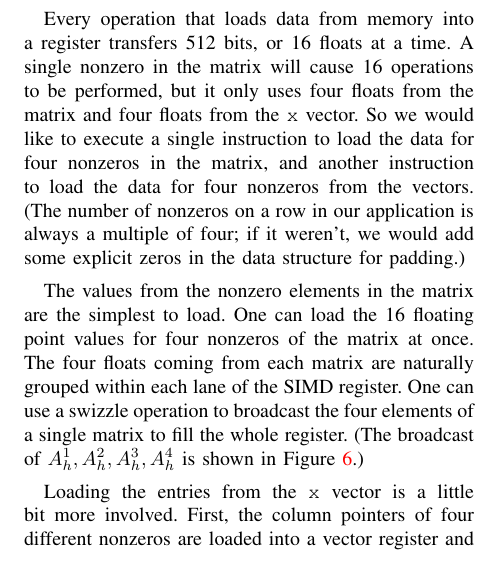
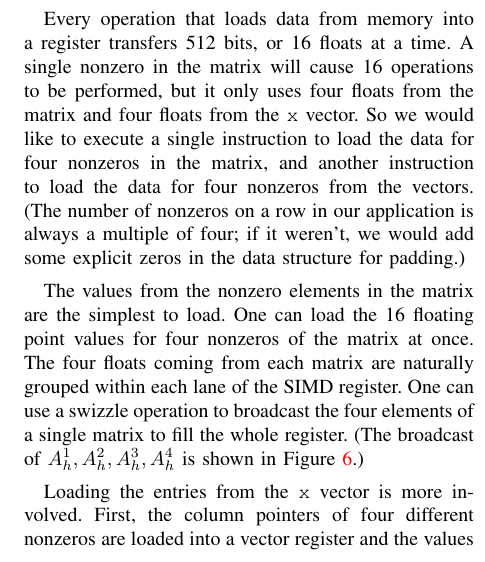
Before and after one commit to esaule/mic-radial, a LaTeX paper (ieee_paper.tex): part of one column of page 7 of 11, cut so that both start at the same text. Compiled offline with pdfLaTeX; a LaTeX package or settings file that is missing is left out.

Commit message:
simple change to reach 10 pages

```diff
--- a/ieee_paper.tex
+++ b/ieee_paper.tex
@@ -619,7 +619,7 @@ swizzle operation to broadcast the four elements of a single matrix to
 fill the whole register. (The broadcast of $A_h^1,A_h^2,A_h^3,A_h^4$ is
 shown in Figure~\ref{code:mat_mul}.)
 
-Loading the entries from the {\tt x} vector is a little bit more
+Loading the entries from the {\tt x} vector is  more
 involved. First, the column pointers of four different nonzeros are
 loaded into a vector register and the values are distributed one per
 lane of the vector register using an {\tt unpack}
```
